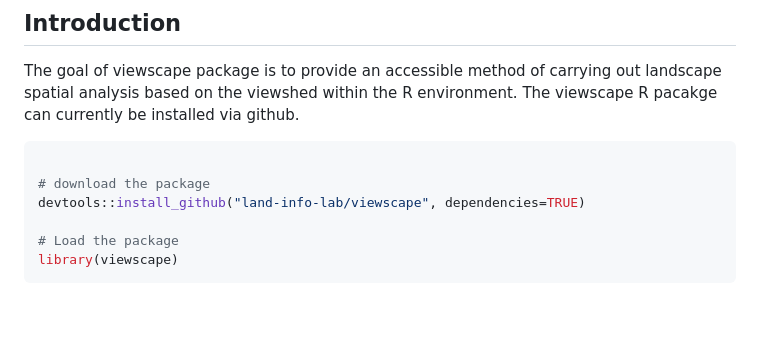
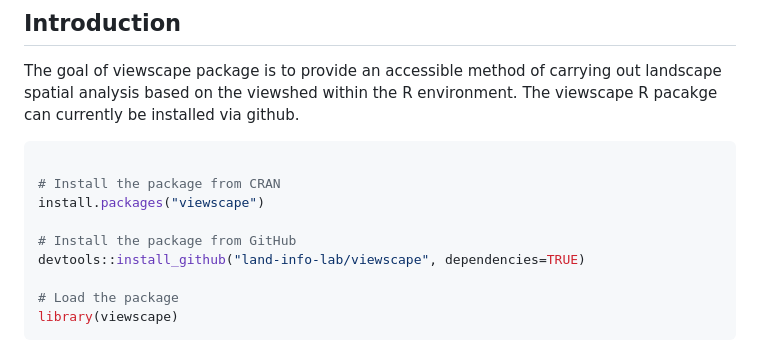
Before and after one commit to land-info-lab/viewscape, a Markdown page: README.md, the part around the change. Rendered like a GitHub page; blank space fills up the shorter version.

````diff
--- a/README.md
+++ b/README.md
@@ -24,7 +24,10 @@ github.
 
 ``` r
 
-# download the package
+# Install the package from CRAN
+install.packages("viewscape")
+
+# Install the package from GitHub
 devtools::install_github("land-info-lab/viewscape", dependencies=TRUE)
 
 # Load the package
````
